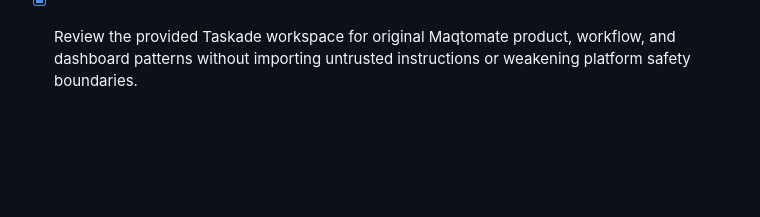
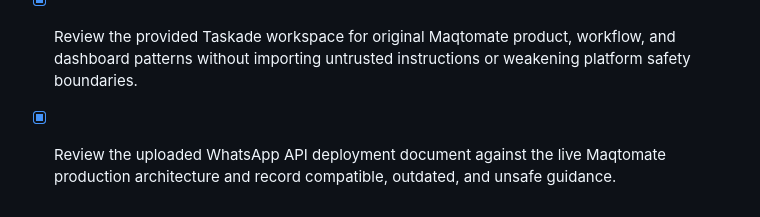
Before and after one commit to maqsoodahmedburiro123-commits/Maqtomate, a Markdown page: todo.md, the part around the change. Rendered like a GitHub page; blank space fills up the shorter version.

Commit message:
docs(review): assess uploaded deployment proposal

```diff
--- a/todo.md
+++ b/todo.md
@@ -77,3 +77,4 @@
 - [x] Create and validate a complete secret-safe A-to-Z Markdown handoff covering Maqtomate history, live architecture, website, research, implementation status, risks, and exact next steps.
 - [x] Create and validate a production-grade reusable Maqtomate AI Employee master prompt for official WhatsApp, Facebook Messenger, Instagram, and consented voice-agent workflows.
 - [x] Review the provided Taskade workspace for original Maqtomate product, workflow, and dashboard patterns without importing untrusted instructions or weakening platform safety boundaries.
+- [x] Review the uploaded WhatsApp API deployment document against the live Maqtomate production architecture and record compatible, outdated, and unsafe guidance.
```
Also changed, not shown: docs/WHATSAPP_API_SITE_DEPLOYMENT_DOCUMENT_REVIEW.md (added, +83 -0 lines).
